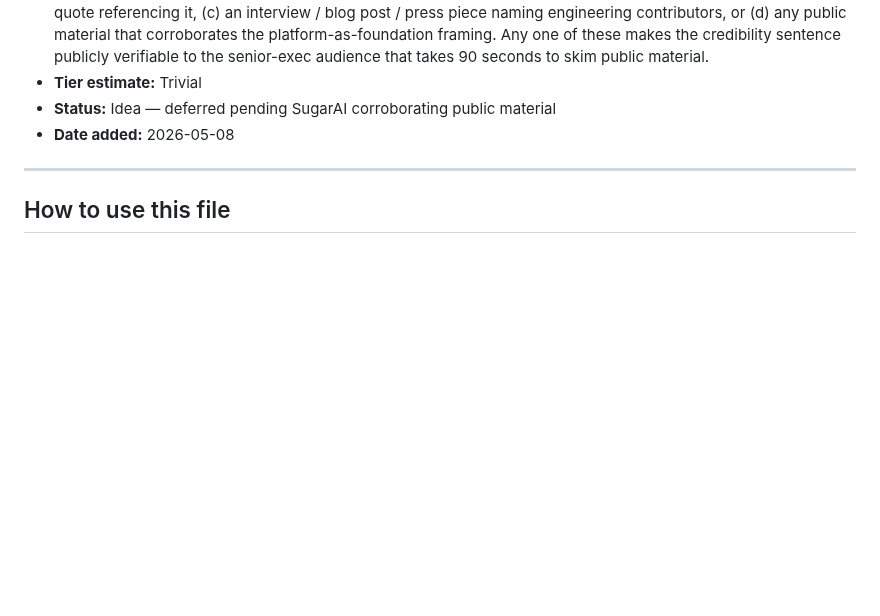
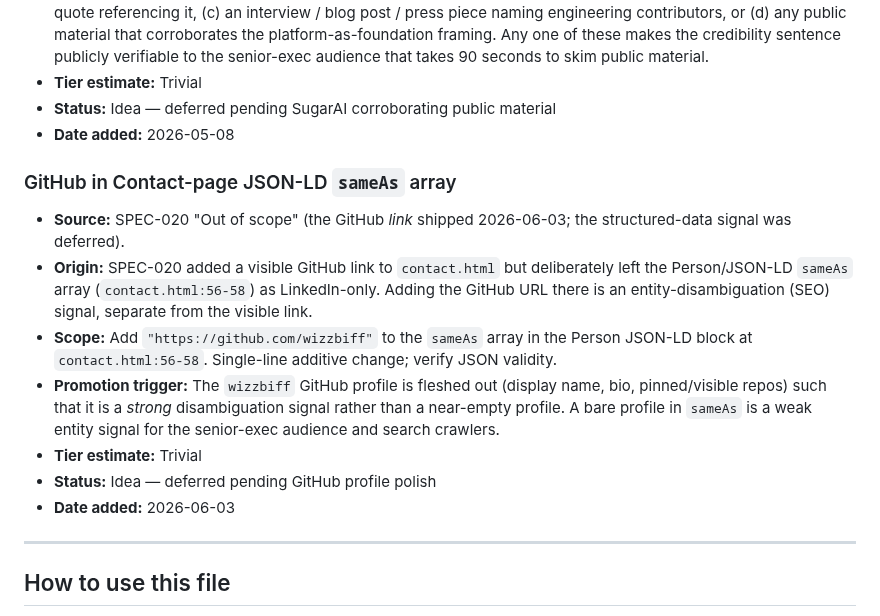
Before and after one commit to wizzbiff/robcparkerdotcom, a Markdown page: specs/backlog.md, the part around the change. GitHub-like rendering; blank space fills up the shorter version.

```diff
--- a/specs/backlog.md
+++ b/specs/backlog.md
@@ -18,6 +18,16 @@ This is **not** a list of out-of-codebase operator todos — those live in `OPER
 - **Status:** Idea — deferred pending SugarAI corroborating public material
 - **Date added:** 2026-05-08
 
+### GitHub in Contact-page JSON-LD `sameAs` array
+
+- **Source:** SPEC-020 "Out of scope" (the GitHub *link* shipped 2026-06-03; the structured-data signal was deferred).
+- **Origin:** SPEC-020 added a visible GitHub link to `contact.html` but deliberately left the Person/JSON-LD `sameAs` array (`contact.html:56-58`) as LinkedIn-only. Adding the GitHub URL there is an entity-disambiguation (SEO) signal, separate from the visible link.
+- **Scope:** Add `"https://github.com/wizzbiff"` to the `sameAs` array in the Person JSON-LD block at `contact.html:56-58`. Single-line additive change; verify JSON validity.
+- **Promotion trigger:** The `wizzbiff` GitHub profile is fleshed out (display name, bio, pinned/visible repos) such that it is a *strong* disambiguation signal rather than a near-empty profile. A bare profile in `sameAs` is a weak entity signal for the senior-exec audience and search crawlers.
+- **Tier estimate:** Trivial
+- **Status:** Idea — deferred pending GitHub profile polish
+- **Date added:** 2026-06-03
+
 ---
 
 ## How to use this file
```
Also changed, not shown: specs/SPEC-020-contact-github-link.md (+48 -0 lines).
